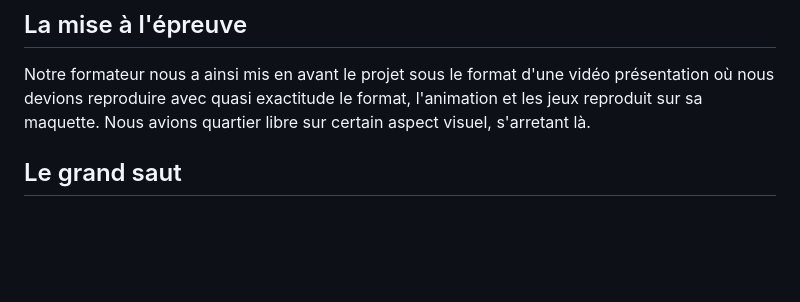
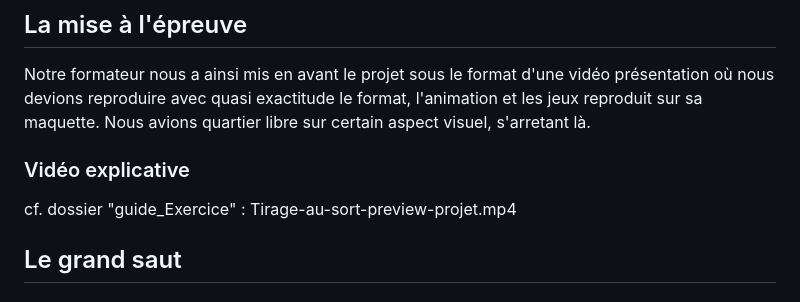
Before and after one commit to Reikyuhen/bstorm_JS_initiation, a Markdown page: README.md, the part around the change. GitHub-like rendering; blank space fills up the shorter version.

Commit message:
Mise à jour fichier README

```diff
--- a/README.md
+++ b/README.md
@@ -3,6 +3,9 @@ Lors de ce projet nous avons pu mettre à l'épreuve notre compréhension de Jav
 
 ## La mise à l'épreuve
 Notre formateur nous a ainsi mis en avant le projet sous le format d'une vidéo présentation où nous devions reproduire avec quasi exactitude le format, l'animation et les jeux reproduit sur sa maquette. Nous avions quartier libre sur certain aspect visuel, s'arretant là.
+
+### Vidéo explicative
+cf. dossier "guide_Exercice" : Tirage-au-sort-preview-projet.mp4
 
 ## Le grand saut
 
```
